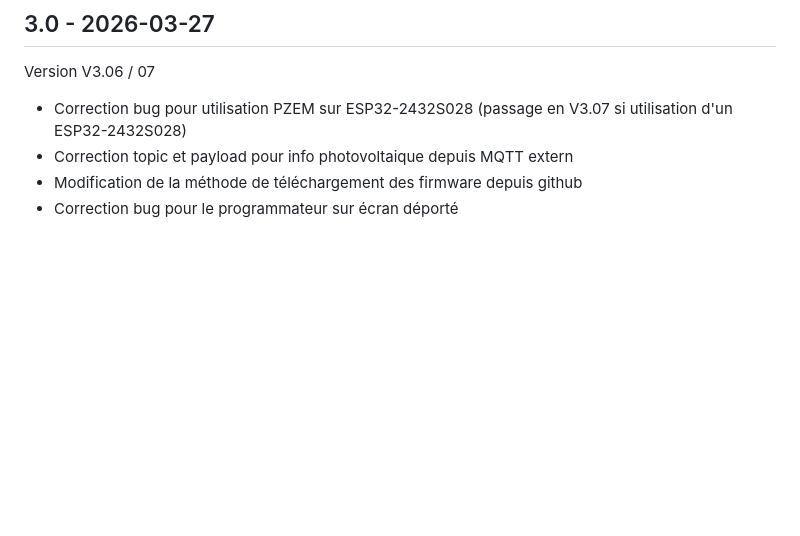
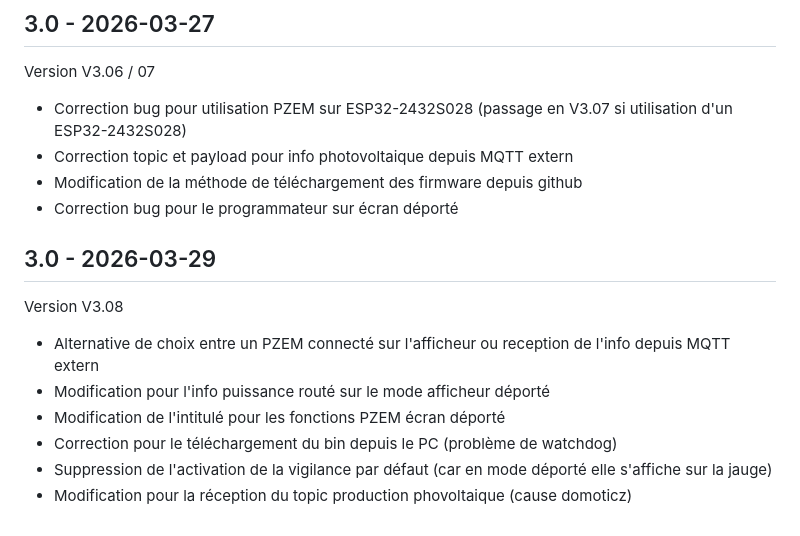
Before and after one commit to loustic03/Afficheur-routeur, a Markdown page: docs/changelog.md, the part around the change. Rendered like a GitHub page; blank space fills up the shorter version.

```diff
--- a/docs/changelog.md
+++ b/docs/changelog.md
@@ -159,3 +159,12 @@ Version V3.06 / 07
 - Correction topic et payload pour info photovoltaique depuis MQTT extern
 - Modification de la méthode de téléchargement des firmware depuis github
 - Correction bug pour le programmateur sur écran déporté
+
+## 3.0 - 2026-03-29
+Version V3.08
+- Alternative de choix entre un PZEM connecté sur l'afficheur ou reception de l'info depuis MQTT extern
+- Modification pour l'info puissance routé sur le mode afficheur déporté
+- Modification de l'intitulé pour les fonctions PZEM écran déporté
+- Correction pour le téléchargement du bin depuis le PC (problème de watchdog)
+- Suppression de l'activation de la vigilance par défaut (car en mode déporté elle s'affiche sur la jauge)
+- Modification pour la réception du topic production phovoltaique (cause domoticz)
```
